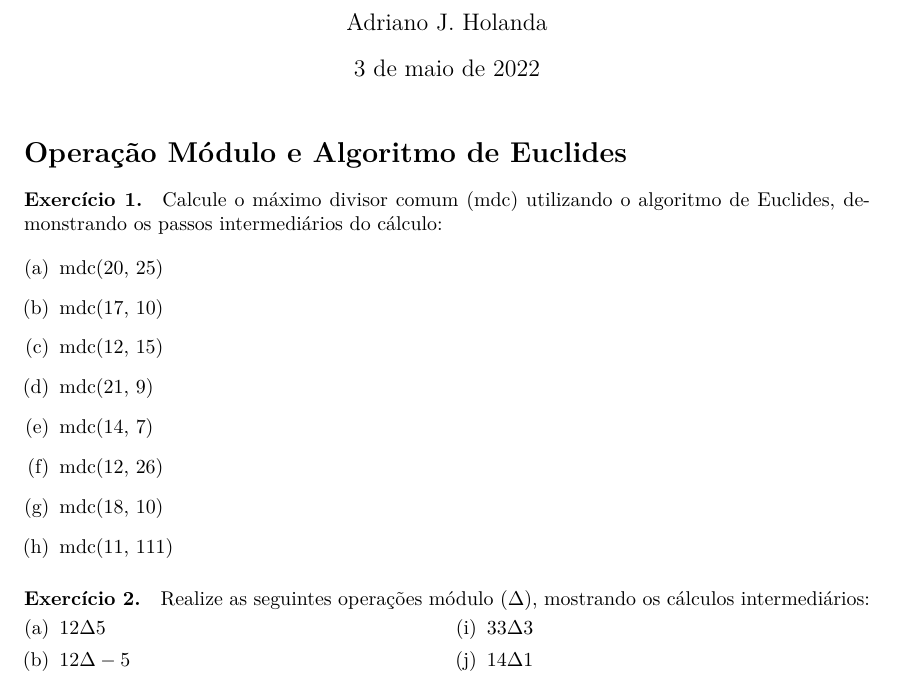
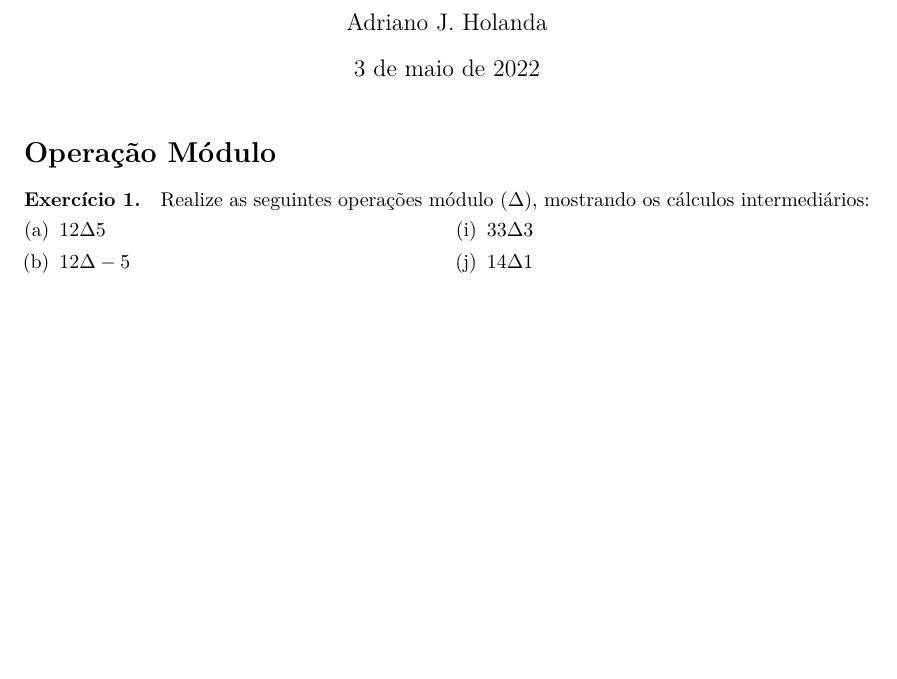
Before and after one commit to aholanda/edu-matematica-discreta, a LaTeX problem sheet (exercises/main.tex, which reads exercises/modulo.tex): part of the page, cut so that both start at the same text, the shorter picture padded with empty space. Compiled offline with XeLaTeX.

Commit message:
move gcd exercises

```diff
--- a/exercises/modulo.tex
+++ b/exercises/modulo.tex
@@ -3,21 +3,7 @@
   \addtocounter{exno}{1}}
 
 
-\section*{Operação Módulo e Algoritmo de Euclides}
-
-\exerc{} Calcule o máximo divisor comum (mdc) utilizando o algoritmo
-de Euclides, demonstrando os passos intermediários do cálculo:
-
-\begin{enumerate}[(a)]
-\item mdc(20, 25)
-\item mdc(17, 10)
-\item mdc(12, 15)
-\item mdc(21, 9)
-\item mdc(14, 7)
-\item mdc(12, 26)
-\item mdc(18, 10)
-\item mdc(11, 111)
-\end{enumerate}
+\section*{Operação Módulo}
 
 \def\modsym{\Delta} \def\mod#1#2{$#1\modsym#2$} \exerc{} Realize as
 seguintes operações módulo ($\modsym$), mostrando os cálculos
```
Also changed, not shown: exercises/modulo.tex (2 more changed lines).
